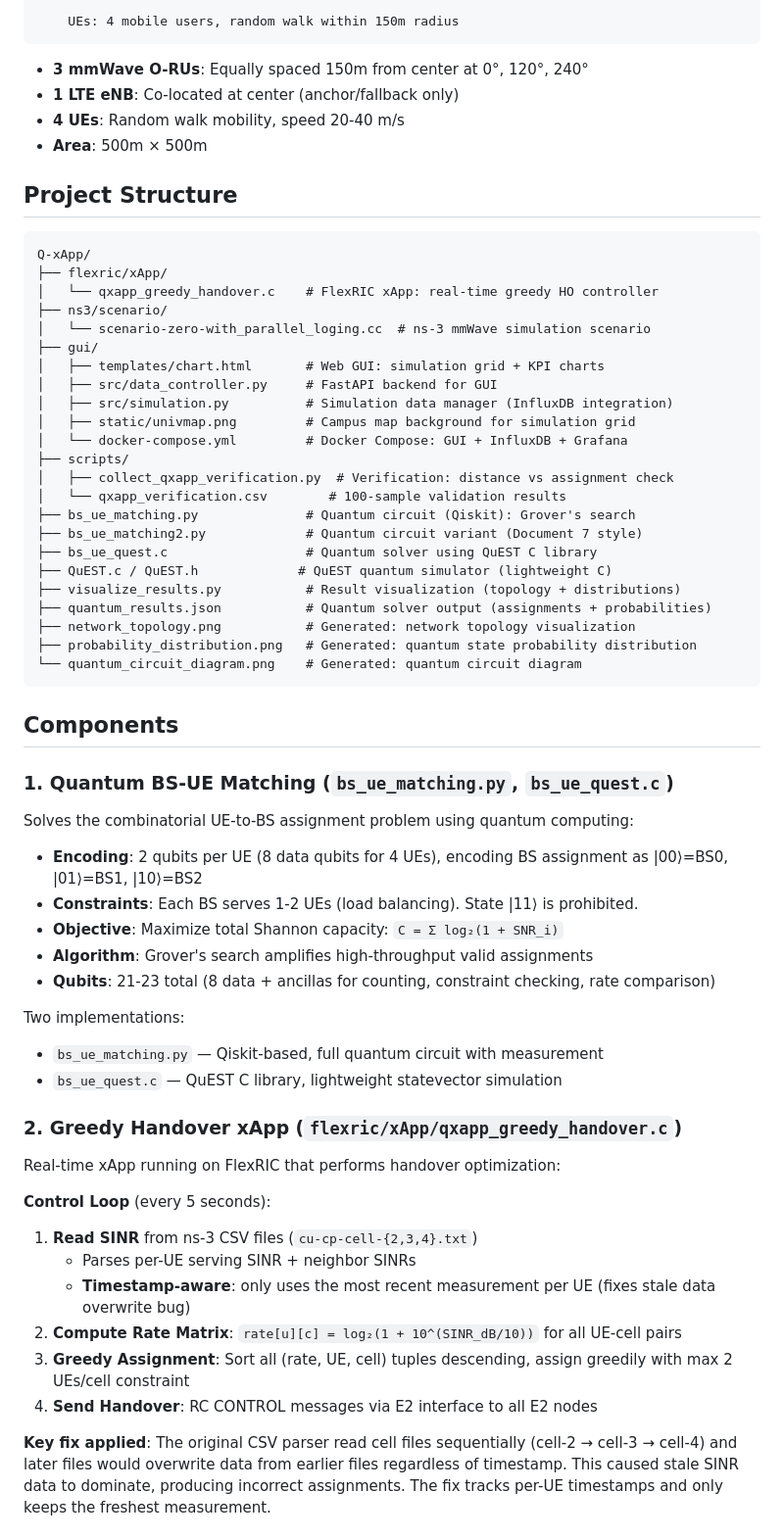
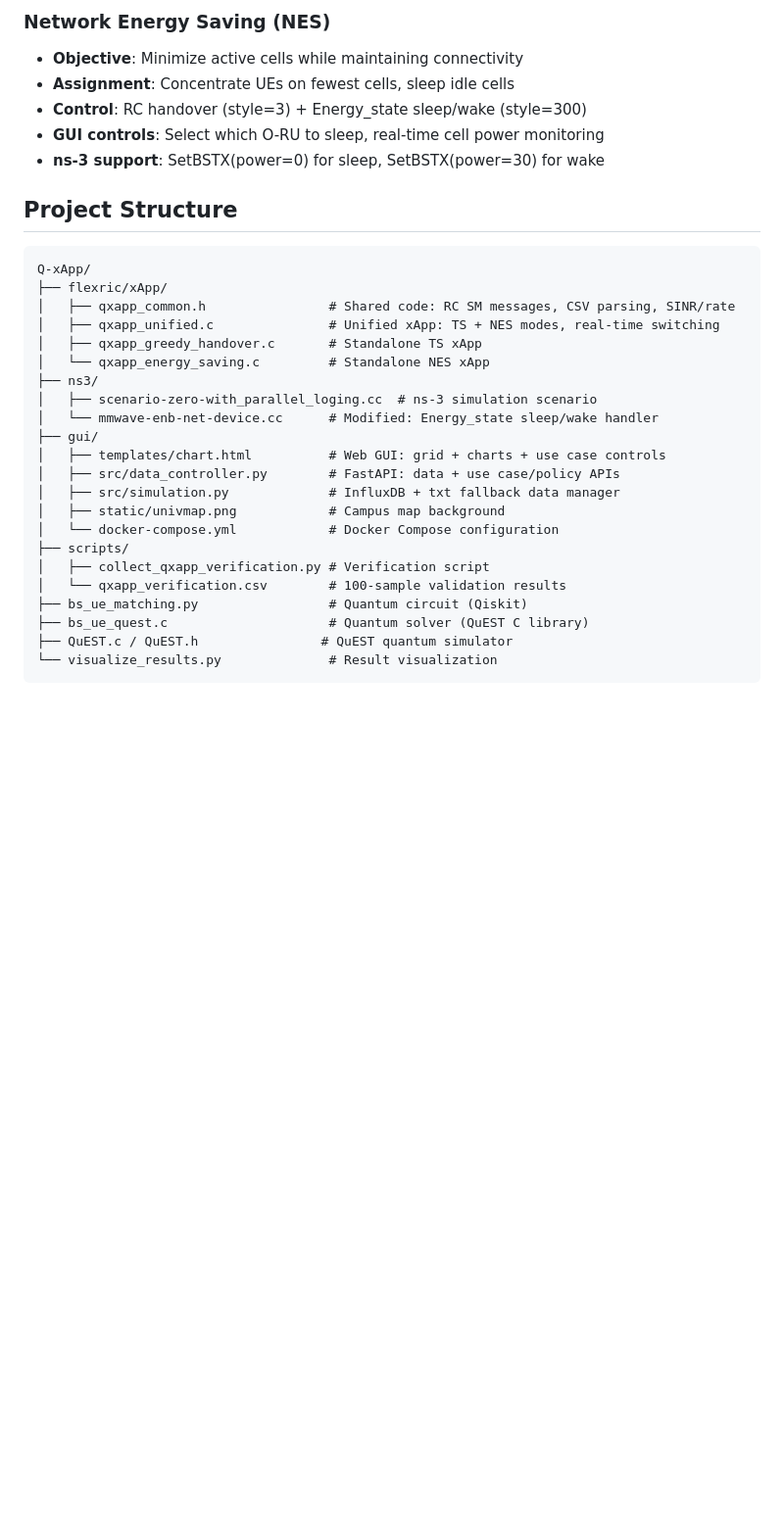
Before and after one commit to mekdugi/Q-xApp, a Markdown page: README.md, the part around one of its changes. Shown at 98% size. GitHub-like rendering; blank space fills up the shorter version.

````diff
--- a/README.md
+++ b/README.md
@@ -78,67 +72,34 @@ The project consists of three main components:
 
-    UEs: 4 mobile users, random walk within 150m radius
-```
-
-- **3 mmWave O-RUs**: Equally spaced 150m from center at 0°, 120°, 240°
-- **1 LTE eNB**: Co-located at center (anchor/fallback only)
-- **4 UEs**: Random walk mobility, speed 20-40 m/s
-- **Area**: 500m × 500m
+### Network Energy Saving (NES)
+- **Objective**: Minimize active cells while maintaining connectivity
+- **Assignment**: Concentrate UEs on fewest cells, sleep idle cells
+- **Control**: RC handover (style=3) + Energy_state sleep/wake (style=300)
+- **GUI controls**: Select which O-RU to sleep, real-time cell power monitoring
+- **ns-3 support**: SetBSTX(power=0) for sleep, SetBSTX(power=30) for wake
 
 ## Project Structure
 
 ```
 Q-xApp/
 ├── flexric/xApp/
-│   └── qxapp_greedy_handover.c    # FlexRIC xApp: real-time greedy HO controller
-├── ns3/scenario/
-│   └── scenario-zero-with_parallel_loging.cc  # ns-3 mmWave simulation scenario
+│   ├── qxapp_common.h                # Shared code: RC SM messages, CSV parsing, SINR/rate
+│   ├── qxapp_unified.c               # Unified xApp: TS + NES modes, real-time switching
+│   ├── qxapp_greedy_handover.c       # Standalone TS xApp
+│   └── qxapp_energy_saving.c         # Standalone NES xApp
+├── ns3/
+│   ├── scenario-zero-with_parallel_loging.cc  # ns-3 simulation scenario
+│   └── mmwave-enb-net-device.cc      # Modified: Energy_state sleep/wake handler
 ├── gui/
-│   ├── templates/chart.html       # Web GUI: simulation grid + KPI charts
-│   ├── src/data_controller.py     # FastAPI backend for GUI
-│   ├── src/simulation.py          # Simulation data manager (InfluxDB integration)
-│   ├── static/univmap.png         # Campus map background for simulation grid
-│   └── docker-compose.yml         # Docker Compose: GUI + InfluxDB + Grafana
+│   ├── templates/chart.html          # Web GUI: grid + charts + use case controls
+│   ├── src/data_controller.py        # FastAPI: data + use case/policy APIs
+│   ├── src/simulation.py             # InfluxDB + txt fallback data manager
+│   ├── static/univmap.png            # Campus map background
+│   └── docker-compose.yml            # Docker Compose configuration
 ├── scripts/
-│   ├── collect_qxapp_verification.py  # Verification: distance vs assignment check
+│   ├── collect_qxapp_verification.py # Verification script
 │   └── qxapp_verification.csv        # 100-sample validation results
-├── bs_ue_matching.py              # Quantum circuit (Qiskit): Grover's search
-├── bs_ue_matching2.py             # Quantum circuit variant (Document 7 style)
-├── bs_ue_quest.c                  # Quantum solver using QuEST C library
-├── QuEST.c / QuEST.h             # QuEST quantum simulator (lightweight C)
-├── visualize_results.py           # Result visualization (topology + distributions)
-├── quantum_results.json           # Quantum solver output (assignments + probabilities)
-├── network_topology.png           # Generated: network topology visualization
-├── probability_distribution.png   # Generated: quantum state probability distribution
-└── quantum_circuit_diagram.png    # Generated: quantum circuit diagram
+├── bs_ue_matching.py                 # Quantum circuit (Qiskit)
+├── bs_ue_quest.c                     # Quantum solver (QuEST C library)
+├── QuEST.c / QuEST.h                # QuEST quantum simulator
+└── visualize_results.py              # Result visualization
 ```
-
-## Components
-
-### 1. Quantum BS-UE Matching (`bs_ue_matching.py`, `bs_ue_quest.c`)
-
-Solves the combinatorial UE-to-BS assignment problem using quantum computing:
-
-- **Encoding**: 2 qubits per UE (8 data qubits for 4 UEs), encoding BS assignment as |00⟩=BS0, |01⟩=BS1, |10⟩=BS2
-- **Constraints**: Each BS serves 1-2 UEs (load balancing). State |11⟩ is prohibited.
-- **Objective**: Maximize total Shannon capacity: `C = Σ log₂(1 + SNR_i)`
-- **Algorithm**: Grover's search amplifies high-throughput valid assignments
-- **Qubits**: 21-23 total (8 data + ancillas for counting, constraint checking, rate comparison)
-
-Two implementations:
-- `bs_ue_matching.py` — Qiskit-based, full quantum circuit with measurement
-- `bs_ue_quest.c` — QuEST C library, lightweight statevector simulation
-
-### 2. Greedy Handover xApp (`flexric/xApp/qxapp_greedy_handover.c`)
-
-Real-time xApp running on FlexRIC that performs handover optimization:
-
-**Control Loop** (every 5 seconds):
-1. **Read SINR** from ns-3 CSV files (`cu-cp-cell-{2,3,4}.txt`)
-   - Parses per-UE serving SINR + neighbor SINRs
-   - **Timestamp-aware**: only uses the most recent measurement per UE (fixes stale data overwrite bug)
-2. **Compute Rate Matrix**: `rate[u][c] = log₂(1 + 10^(SINR_dB/10))` for all UE-cell pairs
-3. **Greedy Assignment**: Sort all (rate, UE, cell) tuples descending, assign greedily with max 2 UEs/cell constraint
-4. **Send Handover**: RC CONTROL messages via E2 interface to all E2 nodes
-
-**Key fix applied**: The original CSV parser read cell files sequentially (cell-2 → cell-3 → cell-4) and later files would overwrite data from earlier files regardless of timestamp. This caused stale SINR data to dominate, producing incorrect assignments. The fix tracks per-UE timestamps and only keeps the freshest measurement.
-
````
Also changed, not shown: other parts of README.md (+66 -128 lines).
